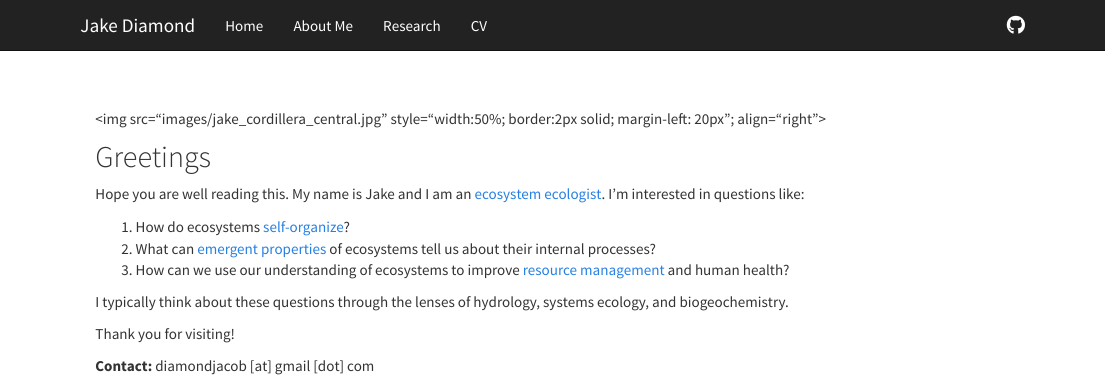
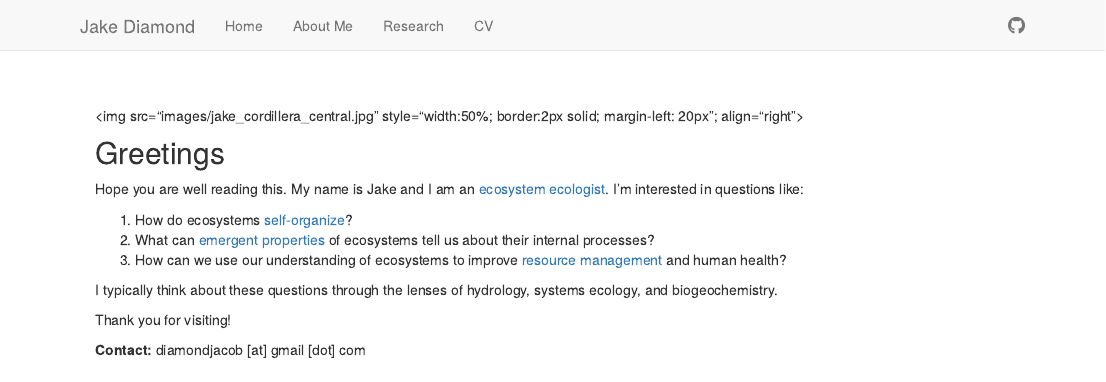
Before and after one commit to jakediamond/jakediamond.github.io, an R Markdown document (index.Rmd): the page in a window 1100 px wide, from its top. Rendered offline with R 4.5, knitr and Pandoc, with nearby package versions; a font, style sheet, LaTeX package, included part or bibliography that could not be used is replaced or left out.

Commit message:
forgot to knit first

```diff
--- a/index.Rmd
+++ b/index.Rmd
@@ -1,8 +1,8 @@
 ---
 output:
   html_document:
-    includes:
-      in_header: meta.html
+    # includes:
+    #   in_header: meta.html
 ---
 \
 \
```
Also changed, not shown: research.Rmd (+2 -2 lines), index.html, research.html.
